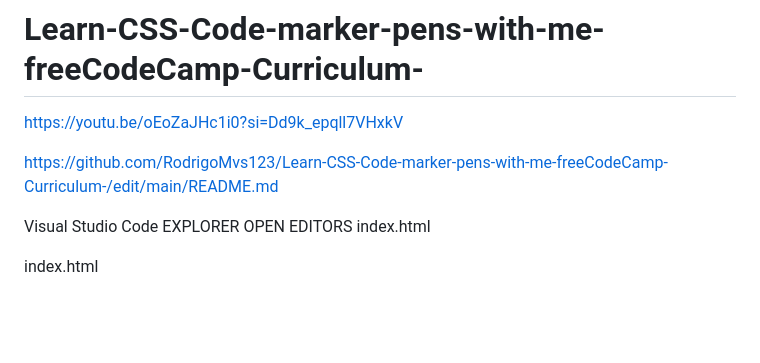
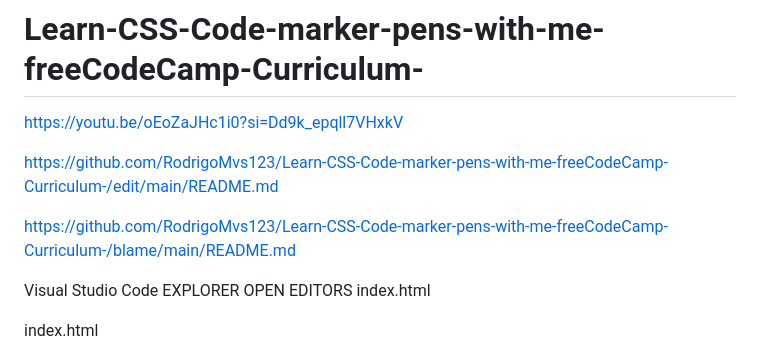
Before and after one commit to RodrigoMvs123/Learn-CSS-Code-marker-pens-with-me-freeCodeCamp-Curriculum-, a Markdown page: README.md, the part around the change. Drawn GitHub-style; blank space fills up the shorter version.

```diff
--- a/README.md
+++ b/README.md
@@ -4,7 +4,7 @@ https://youtu.be/oEoZaJHc1i0?si=Dd9k_epqll7VHxkV
 
 https://github.com/RodrigoMvs123/Learn-CSS-Code-marker-pens-with-me-freeCodeCamp-Curriculum-/edit/main/README.md
 
-
+https://github.com/RodrigoMvs123/Learn-CSS-Code-marker-pens-with-me-freeCodeCamp-Curriculum-/blame/main/README.md
 
 Visual Studio Code
 EXPLORER
```
